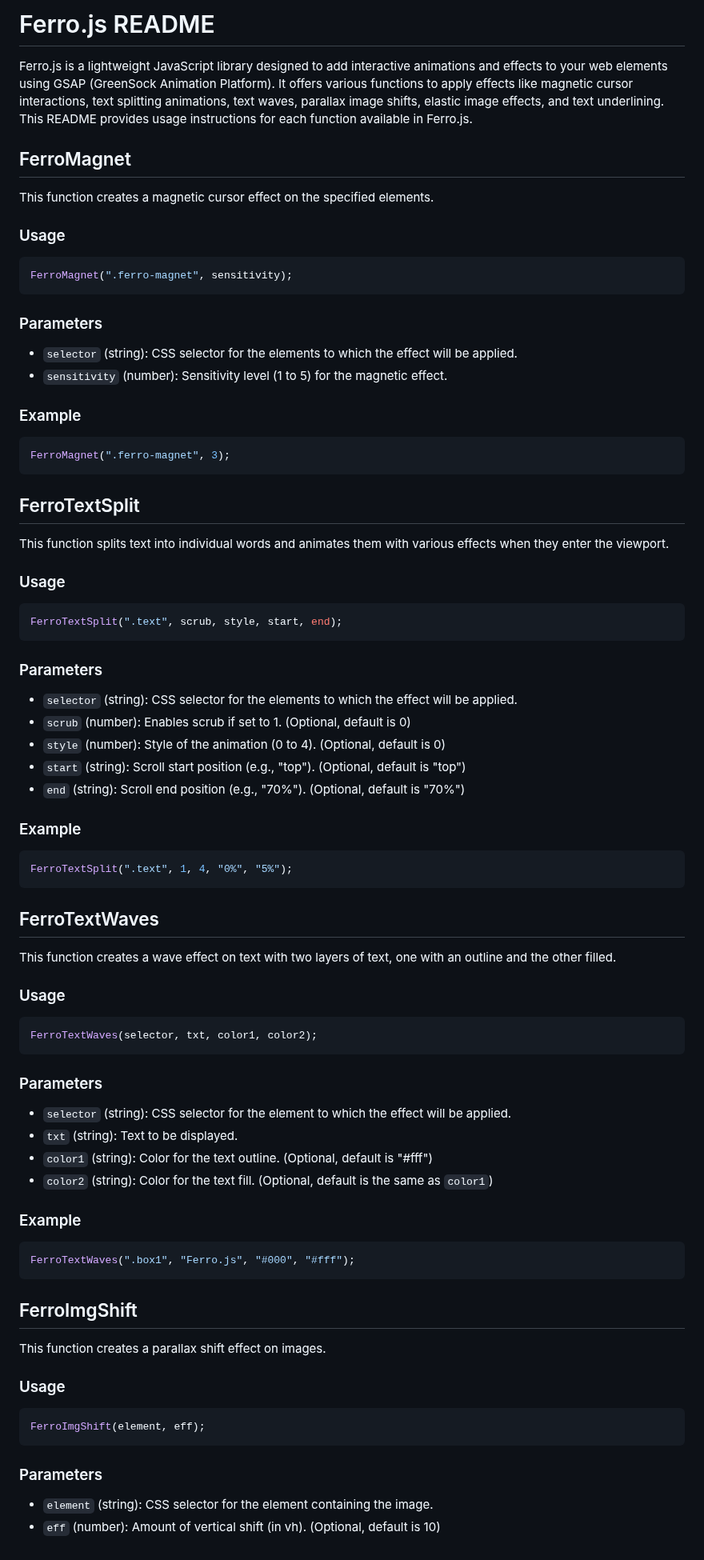
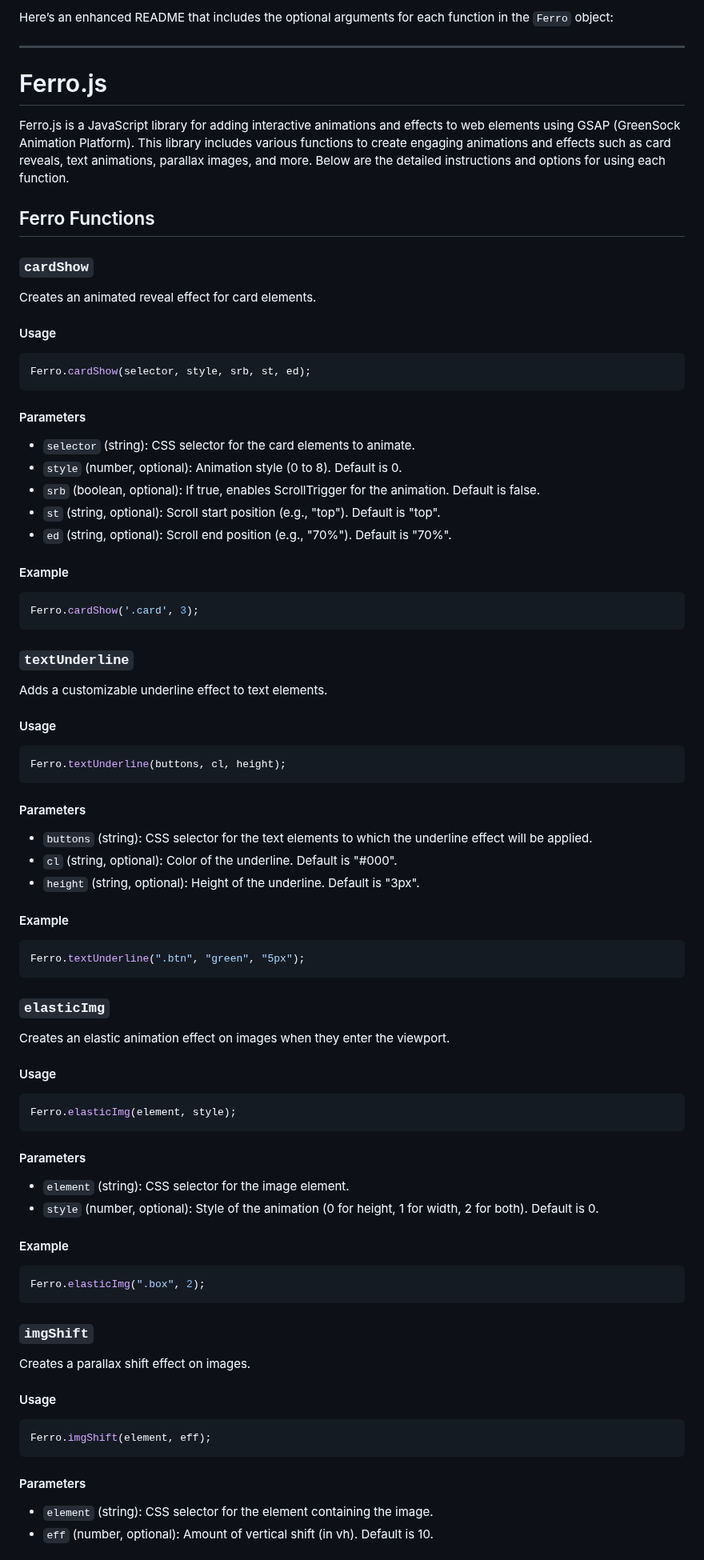
Before and after one commit to atharvabaodhankar/ferro.js, a Markdown page: README.md, the part around one of its changes. Shown at 80% size. GitHub-like rendering.

````diff
--- a/README.md
+++ b/README.md
@@ -1,76 +1,81 @@
-# Ferro.js README
+Here’s an enhanced README that includes the optional arguments for each function in the `Ferro` object:
 
-Ferro.js is a lightweight JavaScript library designed to add interactive animations and effects to your web elements using GSAP (GreenSock Animation Platform). It offers various functions to apply effects like magnetic cursor interactions, text splitting animations, text waves, parallax image shifts, elastic image effects, and text underlining. This README provides usage instructions for each function available in Ferro.js.
+---
 
-## FerroMagnet
+# Ferro.js
 
-This function creates a magnetic cursor effect on the specified elements.
+Ferro.js is a JavaScript library for adding interactive animations and effects to web elements using GSAP (GreenSock Animation Platform). This library includes various functions to create engaging animations and effects such as card reveals, text animations, parallax images, and more. Below are the detailed instructions and options for using each function.
 
-### Usage
+## Ferro Functions
+
+### `cardShow`
+
+Creates an animated reveal effect for card elements.
+
+#### Usage
 ```javascript
-FerroMagnet(".ferro-magnet", sensitivity);
+Ferro.cardShow(selector, style, srb, st, ed);
 ```
 
-### Parameters
-- `selector` (string): CSS selector for the elements to which the effect will be applied.
-- `sensitivity` (number): Sensitivity level (1 to 5) for the magnetic effect.
+#### Parameters
+- `selector` (string): CSS selector for the card elements to animate.
+- `style` (number, optional): Animation style (0 to 8). Default is 0.
+- `srb` (boolean, optional): If true, enables ScrollTrigger for the animation. Default is false.
+- `st` (string, optional): Scroll start position (e.g., "top"). Default is "top".
+- `ed` (string, optional): Scroll end position (e.g., "70%"). Default is "70%".
 
-### Example
+#### Example
 ```javascript
-FerroMagnet(".ferro-magnet", 3);
+Ferro.cardShow('.card', 3);
 ```
 
-## FerroTextSplit
+### `textUnderline`
 
-This function splits text into individual words and animates them with various effects when they enter the viewport.
+Adds a customizable underline effect to text elements.
 
-### Usage
+#### Usage
 ```javascript
-FerroTextSplit(".text", scrub, style, start, end);
+Ferro.textUnderline(buttons, cl, height);
 ```
 
-### Parameters
-- `selector` (string): CSS selector for the elements to which the effect will be applied.
-- `scrub` (number): Enables scrub if set to 1. (Optional, default is 0)
-- `style` (number): Style of the animation (0 to 4). (Optional, default is 0)
-- `start` (string): Scroll start position (e.g., "top"). (Optional, default is "top")
-- `end` (string): Scroll end position (e.g., "70%"). (Optional, default is "70%")
+#### Parameters
+- `buttons` (string): CSS selector for the text elements to which the underline effect will be applied.
+- `cl` (string, optional): Color of the underline. Default is "#000".
+- `height` (string, optional): Height of the underline. Default is "3px".
 
-### Example
+#### Example
 ```javascript
-FerroTextSplit(".text", 1, 4, "0%", "5%");
+Ferro.textUnderline(".btn", "green", "5px");
 ```
 
-## FerroTextWaves
+### `elasticImg`
 
-This function creates a wave effect on text with two layers of text, one with an outline and the other filled.
+Creates an elastic animation effect on images when they enter the viewport.
 
-### Usage
+#### Usage
 ```javascript
-FerroTextWaves(selector, txt, color1, color2);
+Ferro.elasticImg(element, style);
 ```
 
-### Parameters
-- `selector` (string): CSS selector for the element to which the effect will be applied.
-- `txt` (string): Text to be displayed.
-- `color1` (string): Color for the text outline. (Optional, default is "#fff")
-- `color2` (string): Color for the text fill. (Optional, default is the same as `color1`)
+#### Parameters
+- `element` (string): CSS selector for the image element.
+- `style` (number, optional): Style of the animation (0 for height, 1 for width, 2 for both). Default is 0.
 
-### Example
+#### Example
 ```javascript
-FerroTextWaves(".box1", "Ferro.js", "#000", "#fff");
+Ferro.elasticImg(".box", 2);
 ```
 
-## FerroImgShift
+### `imgShift`
 
-This function creates a parallax shift effect on images.
+Creates a parallax shift effect on images.
 
-### Usage
+#### Usage
 ```javascript
-FerroImgShift(element, eff);
+Ferro.imgShift(element, eff);
 ```
 
-### Parameters
+#### Parameters
 - `element` (string): CSS selector for the element containing the image.
-- `eff` (number): Amount of vertical shift (in vh). (Optional, default is 10)
+- `eff` (number, optional): Amount of vertical shift (in vh). Default is 10.
 
````
Also changed, not shown: other parts of README.md (+63 -24 lines).
